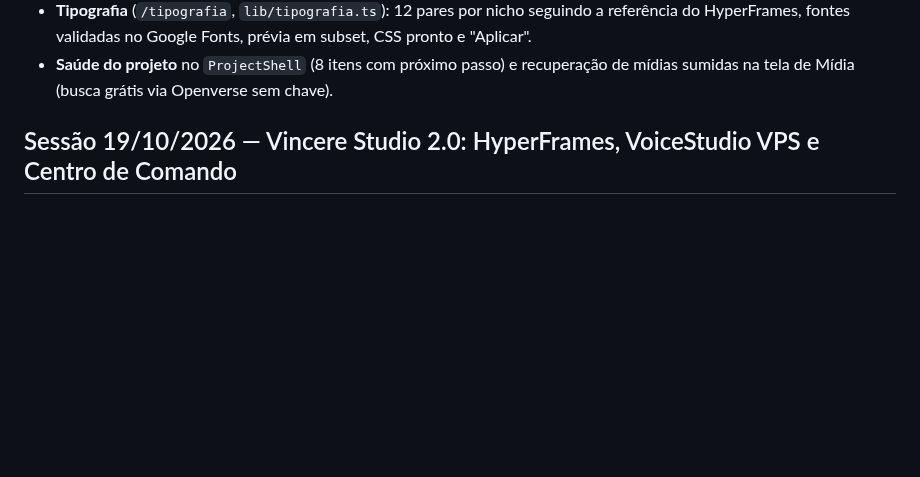
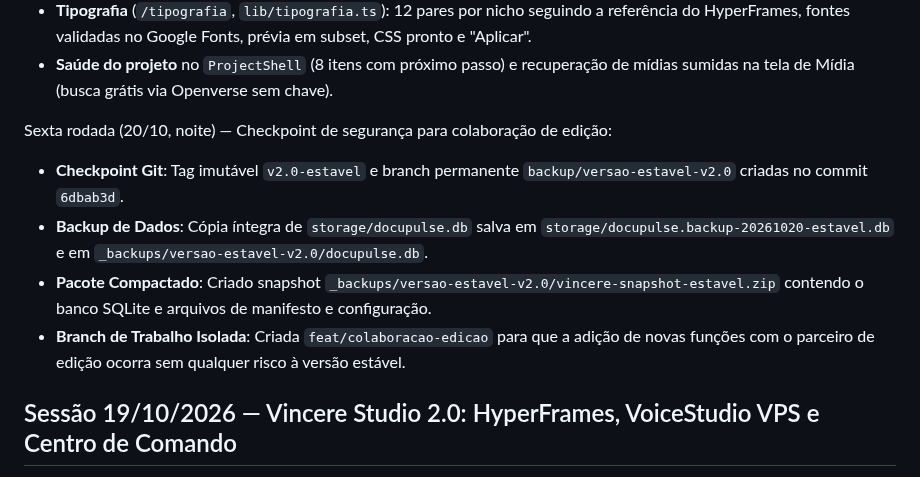
Before and after one commit to NicolasCoder/vincere-studio, a Markdown page: docs/PROGRESSO_SESSAO.md, the part around the change. Drawn GitHub-style; blank space fills up the shorter version.

Commit message:
docs: registra checkpoint de segurança e branch de colaboração

```diff
--- a/docs/PROGRESSO_SESSAO.md
+++ b/docs/PROGRESSO_SESSAO.md
@@ -113,6 +113,13 @@ Quinta rodada (20/10) — voz, tipografia e saúde do projeto:
   do HyperFrames, fontes validadas no Google Fonts, prévia em subset, CSS pronto e "Aplicar".
 - **Saúde do projeto** no `ProjectShell` (8 itens com próximo passo) e recuperação de mídias
   sumidas na tela de Mídia (busca grátis via Openverse sem chave).
+
+Sexta rodada (20/10, noite) — Checkpoint de segurança para colaboração de edição:
+
+- **Checkpoint Git**: Tag imutável `v2.0-estavel` e branch permanente `backup/versao-estavel-v2.0` criadas no commit `6dbab3d`.
+- **Backup de Dados**: Cópia íntegra de `storage/docupulse.db` salva em `storage/docupulse.backup-20261020-estavel.db` e em `_backups/versao-estavel-v2.0/docupulse.db`.
+- **Pacote Compactado**: Criado snapshot `_backups/versao-estavel-v2.0/vincere-snapshot-estavel.zip` contendo o banco SQLite e arquivos de manifesto e configuração.
+- **Branch de Trabalho Isolada**: Criada `feat/colaboracao-edicao` para que a adição de novas funções com o parceiro de edição ocorra sem qualquer risco à versão estável.
 
 ## Sessão 19/10/2026 — Vincere Studio 2.0: HyperFrames, VoiceStudio VPS e Centro de Comando
 
```
